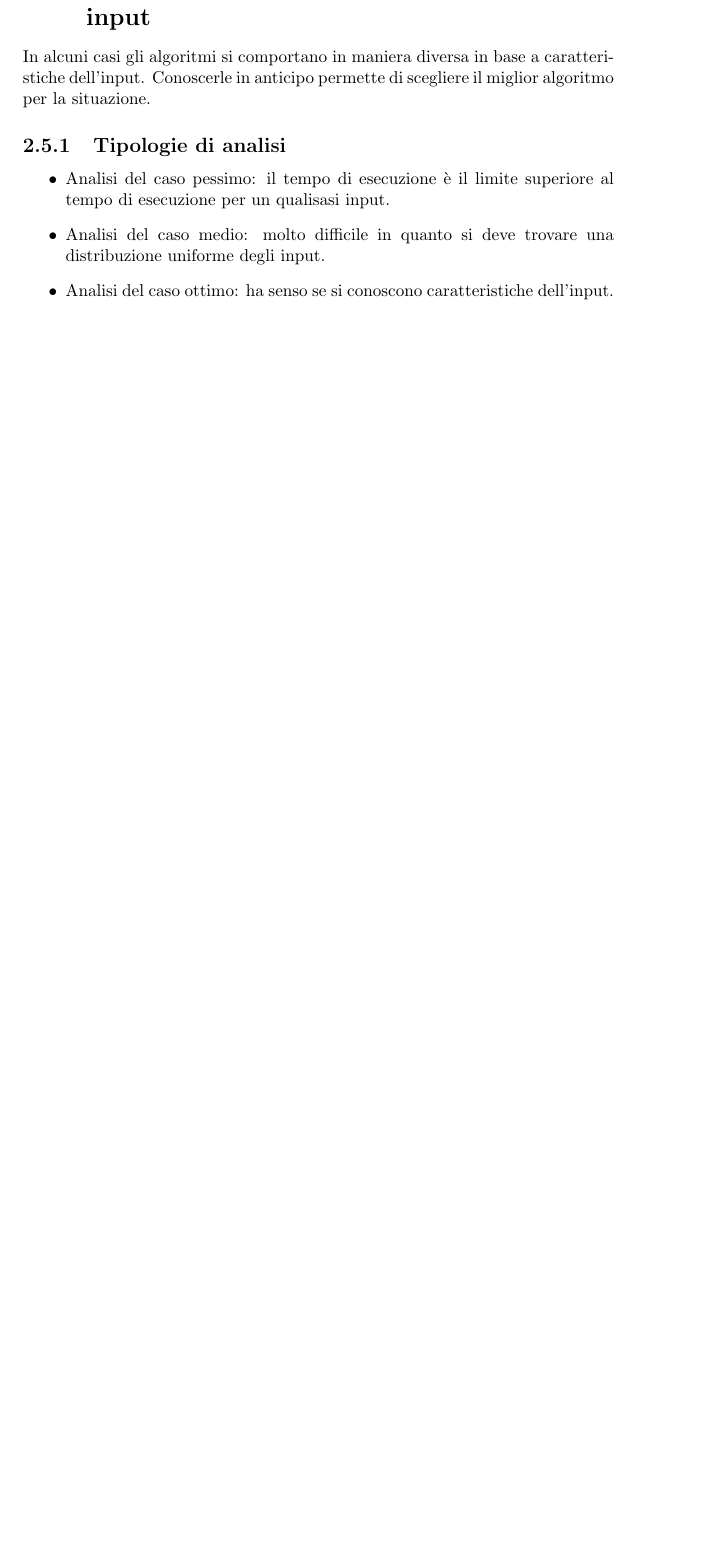
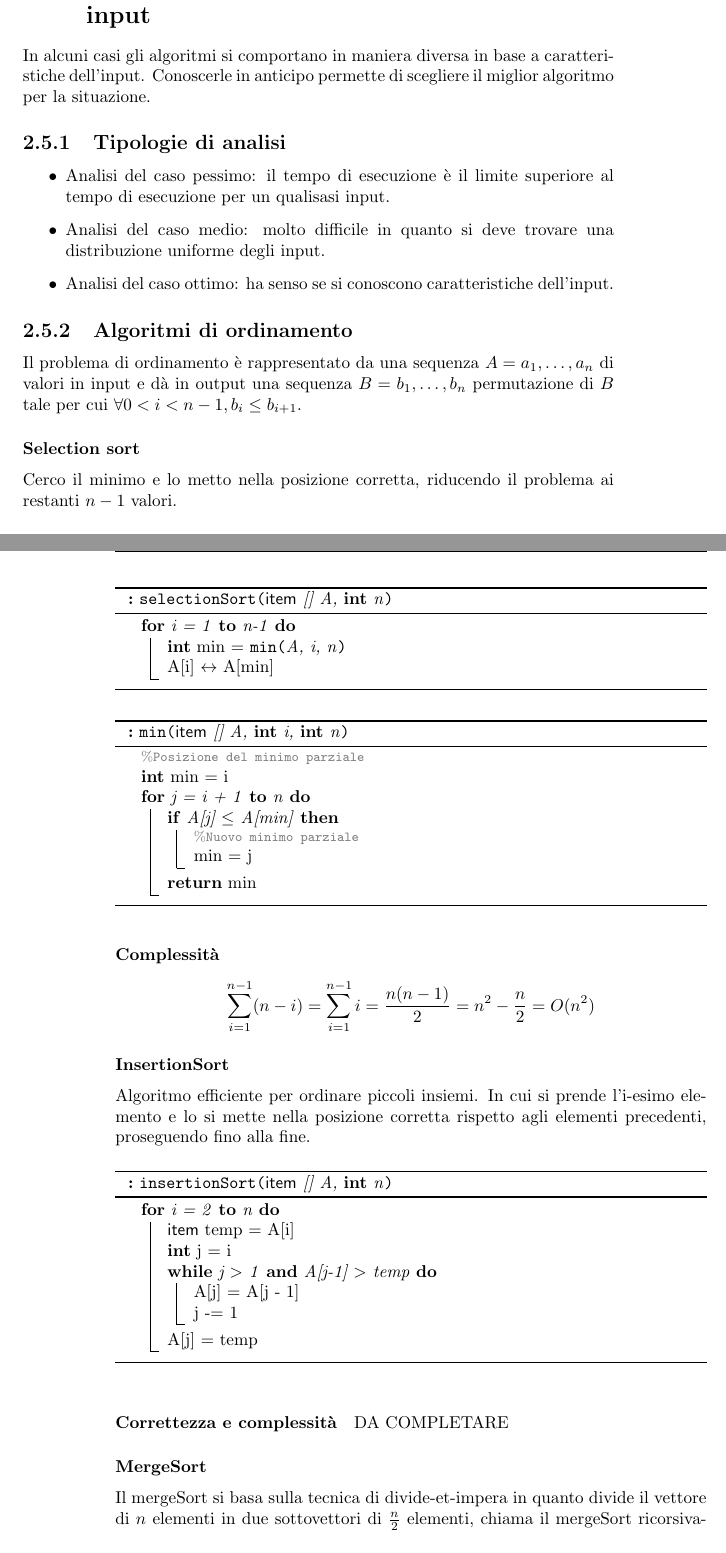
Before and after one commit to giacThePhantom/AlgoritmiStruttureDati, a LaTeX thesis (Principal.tex, which reads 02_Analisi.tex): part of page 19 of 81 before the commit and two parts of pages 19 and 20 of 85 after it, the two joined at a grey line, cut so that both start at the same text, the shorter picture padded with empty space. Compiled offline with pdfLaTeX.

Commit message:
Update 02_Analisi.tex

```diff
--- a/02_Analisi.tex
+++ b/02_Analisi.tex
@@ -310,3 +310,84 @@ algoritmo per la situazione.
 \item Analisi del caso medio: molto difficile in quanto si deve trovare una distribuzione uniforme degli input.
 \item Analisi del caso ottimo: ha senso se si conoscono caratteristiche dell'input.
 \end{itemize}
+\subsection{Algoritmi di ordinamento}
+Il problema di ordinamento \`e rappresentato da una sequenza $A=a_1, \dots, a_n$ di valori in input e d\`a in output una sequenza $B=b_1, \dots, b_n$
+permutazione di $B$ tale per cui $\forall 0<i<n-1, b_i\le b_{i+1}$.
+\subsubsection{Selection sort}
+Cerco il minimo e lo metto nella posizione corretta, riducendo il problema ai restanti $n-1$ valori.
+\begin{algorithm}
+\DontPrintSemicolon
+\SetKwComment{comment}{$\%$}{}
+\SetKw{Int}{int}
+\SetKw{To}{to}
+\SetKwData{Item}{item}
+\SetKwFunction{Min}{min}
+\SetKwFunction{SelectionSort}{selectionSort}
+
+\caption{\protect\SelectionSort{\protect\Item[] A, \protect\Int n}}
+
+\For{i = 1 \To n-1}{
+	\Int min = \Min{A, i, n}\;
+	A[i] $\leftrightarrow$ A[min]\;
+}
+
+\end{algorithm}
+
+\begin{algorithm}
+\DontPrintSemicolon
+\SetKwComment{comment}{$\%$}{}
+\SetKw{Int}{int}
+\SetKw{To}{to}
+\SetKw{Return}{return}
+\SetKwData{Item}{item}
+\SetKwFunction{Min}{min}
+\SetKwFunction{SelectionSort}{selectionSort}
+
+\caption{\protect\Min{\protect\Item[] A, \protect\Int i, \protect\Int n}}
+\comment{Posizione del minimo parziale}
+\Int min = i\;
+\For{j = i + 1 \To n}{
+	\If{A[j] $\le$ A[min]}{
+		\comment{Nuovo minimo parziale}
+		min = j\;
+	}
+	\Return min\;
+}
+
+\end{algorithm}
+\paragraph{Complessit\`a}
+\begin{equation*}
+\sum\limits_{i=1}^{n-1}(n-i)=\sum\limits_{i=1}^{n-1}i=\dfrac{n(n-1)}{2}=n^2-\dfrac{n}{2}=O(n^2)
+\end{equation*}
+\subsubsection{InsertionSort}
+Algoritmo efficiente per ordinare piccoli insiemi. In cui si prende l'i-esimo elemento e lo si mette nella posizione corretta rispetto agli elementi
+precedenti, proseguendo fino alla fine.
+\begin{algorithm}
+\DontPrintSemicolon
+\SetKwComment{comment}{$\%$}{}
+\SetKw{Int}{int}
+\SetKw{To}{to}
+\SetKw{And}{and}
+\SetKwData{Item}{item}
+\SetKwFunction{Min}{min}
+\SetKwFunction{InsertionSort}{insertionSort}
+
+\caption{\protect\InsertionSort{\protect\Item[] A, \protect\Int n}}
+
+\For{i = 2 \To n}{
+	\Item temp = A[i]\;
+	\Int j = i\;
+	\While{j $>$ 1 \And A[j-1] $>$ temp}{
+		A[j] = A[j - 1]\;
+		j -= 1\;
+	}
+	A[j] = temp\;
+}
+\end{algorithm}
+\paragraph{Correttezza e complessit\`a}
+DA COMPLETARE
+\subsubsection{MergeSort}
+Il mergeSort si basa sulla tecnica di divide-et-impera in quanto divide il vettore di $n$ elementi in due sottovettori di $\frac{n}{2}$ elementi, chiama il
+mergeSort ricorsivamente su quei due elementi e unisce (merge) le due sequenze ordinate. Si sfrutta il fatto che i due sottovettori sono gi\`a ordinati per
+ordinare pi\`u velocemente.
+\paragraph{\emph{merge()}}
```
Also changed, not shown: 02_Analisi.tex (67 more changed lines).
